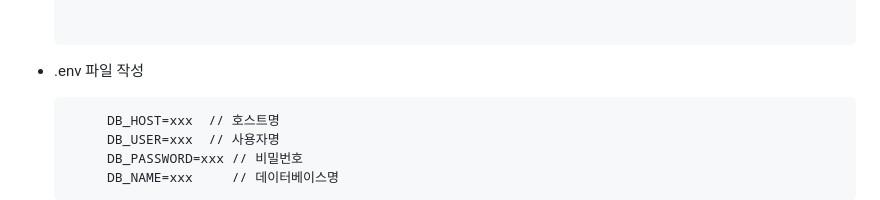
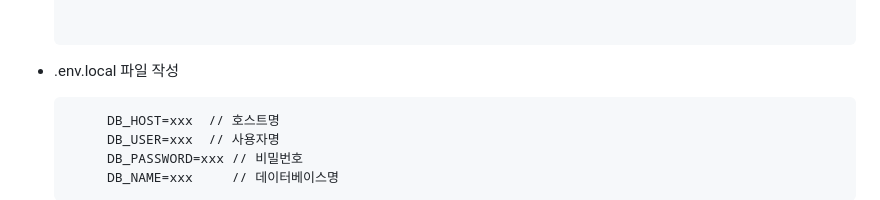
Before and after one commit to 100-hours-a-week/2-sando-kang-community-be, a Markdown page: README.md, the part around the change. Drawn GitHub-style.

````diff
--- a/README.md
+++ b/README.md
@@ -100,7 +100,7 @@
 
 
     ```
-- .env 파일 작성
+- .env.local 파일 작성
    ``` env
         DB_HOST=xxx  // 호스트명
         DB_USER=xxx  // 사용자명
````
